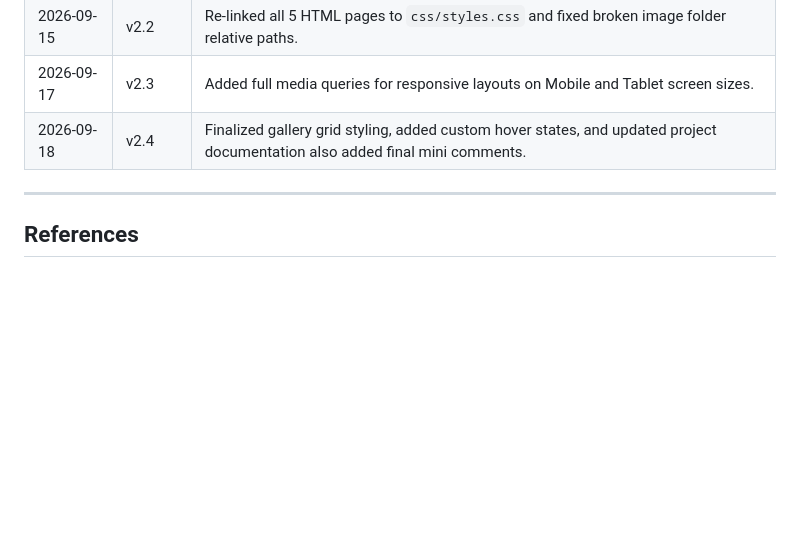
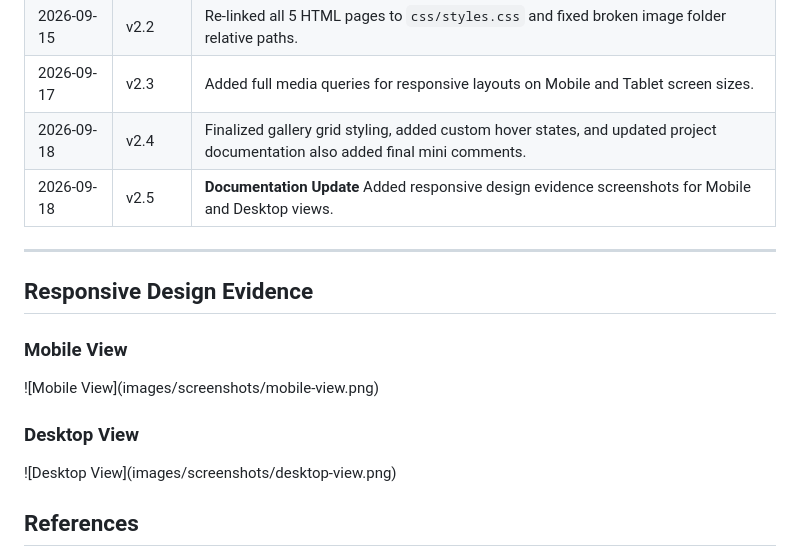
Before and after one commit to jubilee-777/Kgosana-ST10536964-WEDE5020-POE, a Markdown page: README.md, the part around the change. Rendered like a GitHub page; blank space fills up the shorter version.

Commit message:
Updated README with design evidence

```diff
--- a/README.md
+++ b/README.md
@@ -57,8 +57,15 @@ During the transition from Part 1 to Part 2, significant cascade conflicts and u
 | 2026-09-15 | v2.2 | Re-linked all 5 HTML pages to `css/styles.css` and fixed broken image folder relative paths. |
 | 2026-09-17 | v2.3 | Added full media queries for responsive layouts on Mobile and Tablet screen sizes. |
 | 2026-09-18 | v2.4 | Finalized gallery grid styling, added custom hover states, and updated project documentation also added final mini comments.
+| 2026-09-18 | v2.5 | **Documentation Update** Added responsive design evidence screenshots for Mobile and Desktop views. |
 
 ---
+
+## Responsive Design Evidence
+### Mobile View
+!\[Mobile View\](images/screenshots/mobile-view.png)
+### Desktop View
+!\[Desktop View\](images/screenshots/desktop-view.png)
 
 ## References
 * MDN Web Docs. 2026. *CSS Flexible Box Layout*. Available at: <https://developer.mozilla.org/en-US/docs/Web/CSS/CSS_Flexible_Box_Layout> [Accessed 18 September 2026].
```
